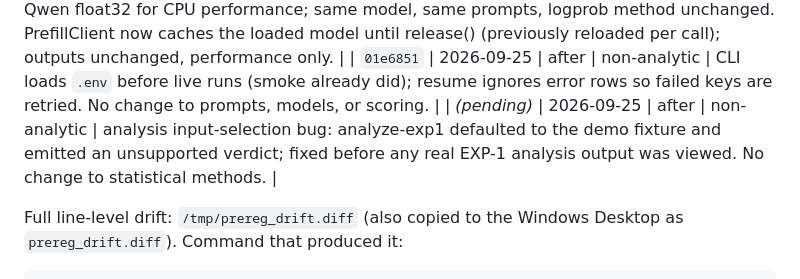
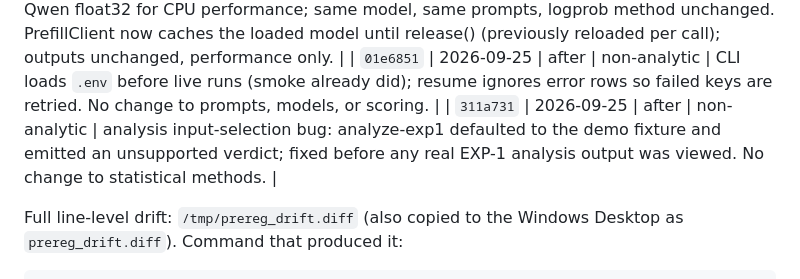
Before and after one commit to GautamTalksDev/jevbench, a Markdown page: docs/PREREG_CHANGELOG.md, the part around the change. Drawn GitHub-style.

Commit message:
docs: record analyze-exp1 input-selection fix hash in PREREG_CHANGELOG
Co-authored-by: Cursor <cursoragent@cursor.com>

```diff
--- a/docs/PREREG_CHANGELOG.md
+++ b/docs/PREREG_CHANGELOG.md
@@ -36,7 +36,7 @@ After the history rewrite, commit `ed4655f9` contains the placeholder `items.jso
 | `733cb7c` | 2026-09-25 (local) | after | non-analytic safety guard | Runner refuses unhydrated or hash-mismatched paraphrase inputs before any client call; no effect on valid inputs; added before any EXP-1 call. |
 | `20ee218` | 2026-09-25 | after | non-analytic | `--clients` split for scheduling; Qwen float32 for CPU performance; same model, same prompts, logprob method unchanged. PrefillClient now caches the loaded model until release() (previously reloaded per call); outputs unchanged, performance only. |
 | `01e6851` | 2026-09-25 | after | non-analytic | CLI loads `.env` before live runs (smoke already did); resume ignores error rows so failed keys are retried. No change to prompts, models, or scoring. |
-| _(pending)_ | 2026-09-25 | after | non-analytic | analysis input-selection bug: analyze-exp1 defaulted to the demo fixture and emitted an unsupported verdict; fixed before any real EXP-1 analysis output was viewed. No change to statistical methods. |
+| `311a731` | 2026-09-25 | after | non-analytic | analysis input-selection bug: analyze-exp1 defaulted to the demo fixture and emitted an unsupported verdict; fixed before any real EXP-1 analysis output was viewed. No change to statistical methods. |
 
 Full line-level drift: `/tmp/prereg_drift.diff` (also copied to the Windows Desktop as `prereg_drift.diff`). Command that produced it:
 
```
